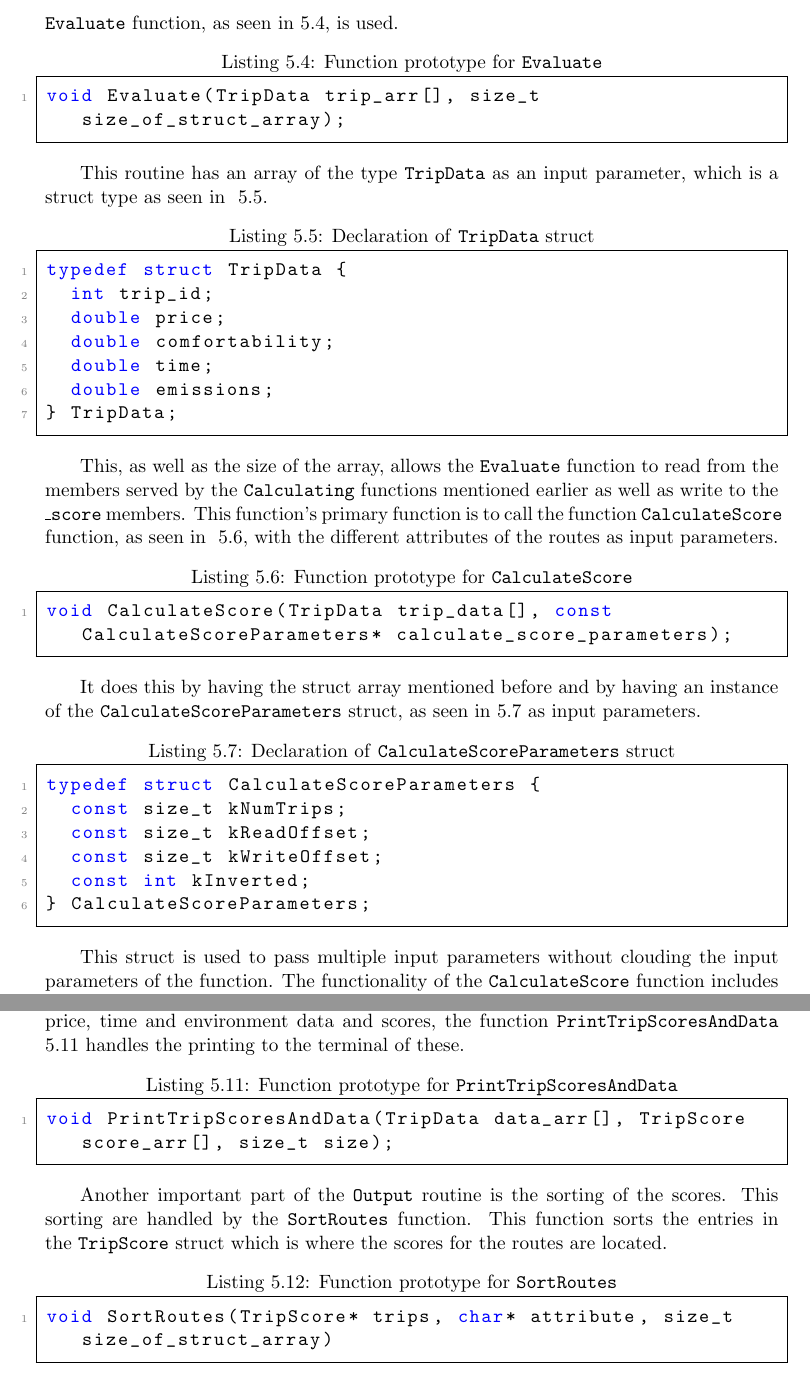
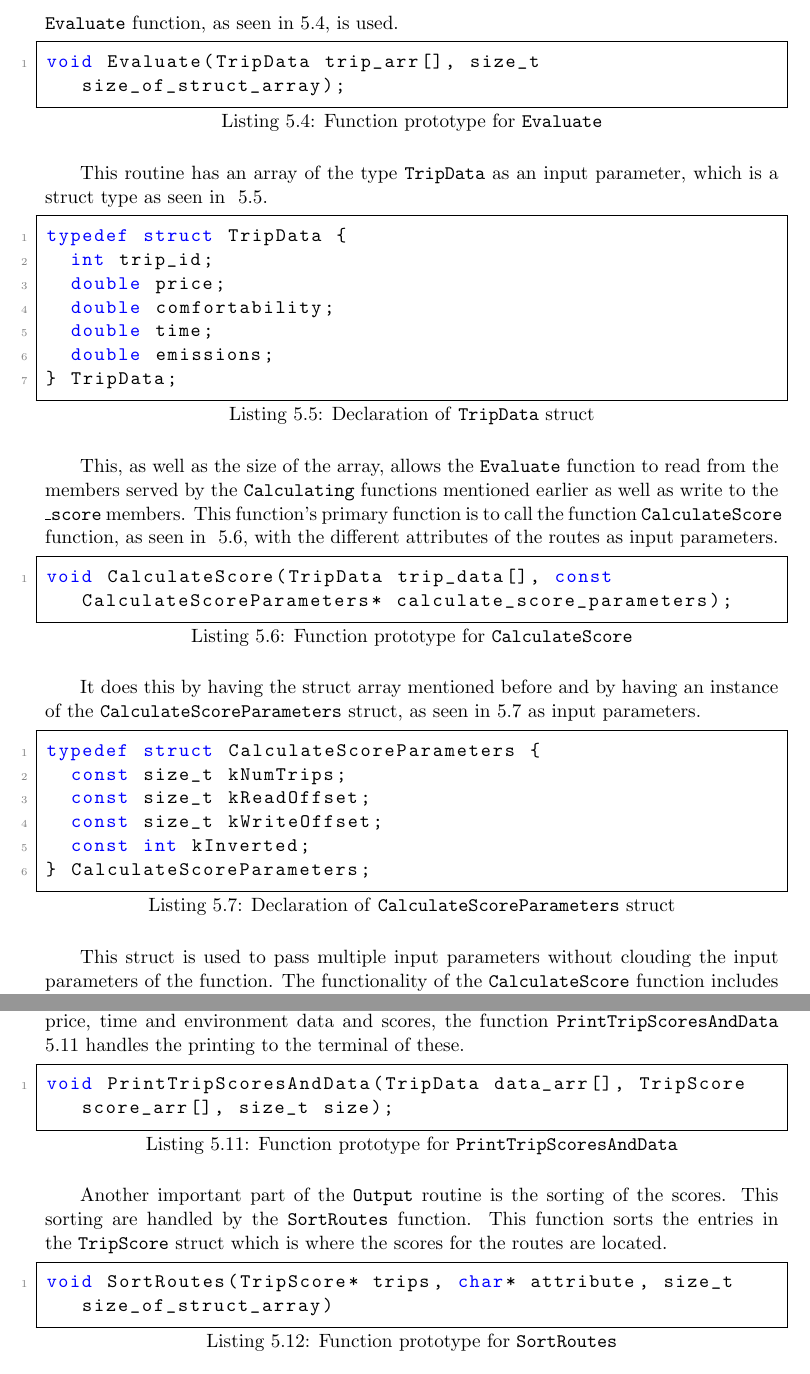
Before and after one commit to audio-engineer/aau-p1-article, a LaTeX document (src/main.tex, which reads src/problem-solution/evaluate.tex, src/problem-solution/output.tex): two parts of pages 50 and 52 of 64, joined at a grey line, cut so that both start at the same text. Compiled offline with pdfLaTeX.

Commit message:
Fix caption placement with 'captionpos=b'

```diff
--- a/src/problem-solution/evaluate.tex
+++ b/src/problem-solution/evaluate.tex
@@ -6,14 +6,14 @@ After the attributes for each route has been calculated, the attributes are eval
 the flowchart.
 To perform these comparisons the \texttt{Evaluate} function, as seen in~\ref{lst:evaluate-prototype}, is used.
 
-\begin{lstlisting}[caption={Function prototype for \texttt{Evaluate}}, label={lst:evaluate-prototype}]
+\begin{lstlisting}[caption={Function prototype for \texttt{Evaluate}}, label={lst:evaluate-prototype}, captionpos=b]
 void Evaluate(TripData trip_arr[], size_t size_of_struct_array);
 \end{lstlisting}
 
 This routine has an array of the type \texttt{TripData} as an input parameter, which is a struct type as seen in
 ~\ref{lst:TripData-declaration}.
 
-\begin{lstlisting}[caption={Declaration of \texttt{TripData} struct}, label={lst:TripData-declaration}]
+\begin{lstlisting}[caption={Declaration of \texttt{TripData} struct}, label={lst:TripData-declaration}, captionpos=b]
 typedef struct TripData {
   int trip_id;
   double price;
@@ -28,7 +28,8 @@ This, as well as the size of the array, allows the \texttt{Evaluate} function to
 This function's primary function is to call the function \texttt{CalculateScore} function, as seen in
 ~\ref{lst:calculatescore-prototype}, with the different attributes of the routes as input parameters.
 
-\begin{lstlisting}[caption={Function prototype for \texttt{CalculateScore}}, label={lst:calculatescore-prototype}]
+\begin{lstlisting}[caption={Function prototype for \texttt{CalculateScore}},label={lst:calculatescore-prototype},
+    captionpos=b]
 void CalculateScore(TripData trip_data[], const CalculateScoreParameters* calculate_score_parameters);
 \end{lstlisting}
 
@@ -36,7 +37,7 @@ It does this by having the struct array mentioned before and by having an instan
 \texttt{CalculateScoreParameters} struct, as seen in~\ref{lst:CalculateScoreParameters-declaration} as input parameters.
 
 \begin{lstlisting}[caption={Declaration of \texttt{CalculateScoreParameters} struct},
-    label={lst:CalculateScoreParameters-declaration}]
+    label={lst:CalculateScoreParameters-declaration}, captionpos=b]
 typedef struct CalculateScoreParameters {
   const size_t kNumTrips;
   const size_t kReadOffset;
--- a/src/problem-solution/output.tex
+++ b/src/problem-solution/output.tex
@@ -17,7 +17,8 @@ As seen in the flowchart~\ref{subsec:output}, what is being printed is reliant o
 When printing the price, time and environment data and scores, the function~\texttt{PrintTripScoresAndData}
 ~\ref{lst:printtripscoresanddata-prototype} handles the printing to the terminal of these.
 
-\begin{lstlisting}[caption={Function prototype for~\texttt{PrintTripScoresAndData}}, label={lst:printtripscoresanddata-prototype}]
+\begin{lstlisting}[caption={Function prototype for~\texttt{PrintTripScoresAndData}},
+    label={lst:printtripscoresanddata-prototype}, captionpos=b]
 void PrintTripScoresAndData(TripData data_arr[], TripScore score_arr[], size_t size);
 \end{lstlisting}
 
@@ -28,6 +29,7 @@ This sorting are handled by the~\texttt{SortRoutes} function.
 This function sorts the entries in the~\texttt{TripScore} struct which is where the scores for the routes are located.
 
 
-\begin{lstlisting}[caption={Function prototype for~\texttt{SortRoutes}}, label={lst:sortroutes-prototype}]
+\begin{lstlisting}[caption={Function prototype for~\texttt{SortRoutes}}, label={lst:sortroutes-prototype},
+    captionpos=b]
 void SortRoutes(TripScore* trips, char* attribute, size_t size_of_struct_array)
 \end{lstlisting}
```
Also changed, not shown: src/discussion/evaluation.tex (+1 -1 lines), src/problem-solution/save-preferences.tex (+3 -3 lines), src/problem-solution/evaluate.tex (5 more changed lines), src/problem-solution/output.tex (2 more changed lines).
